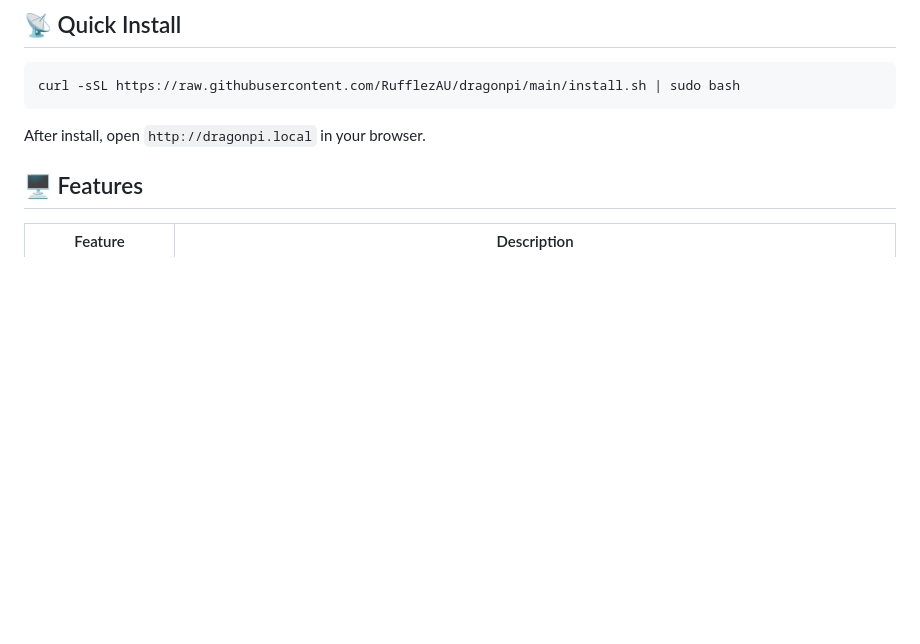
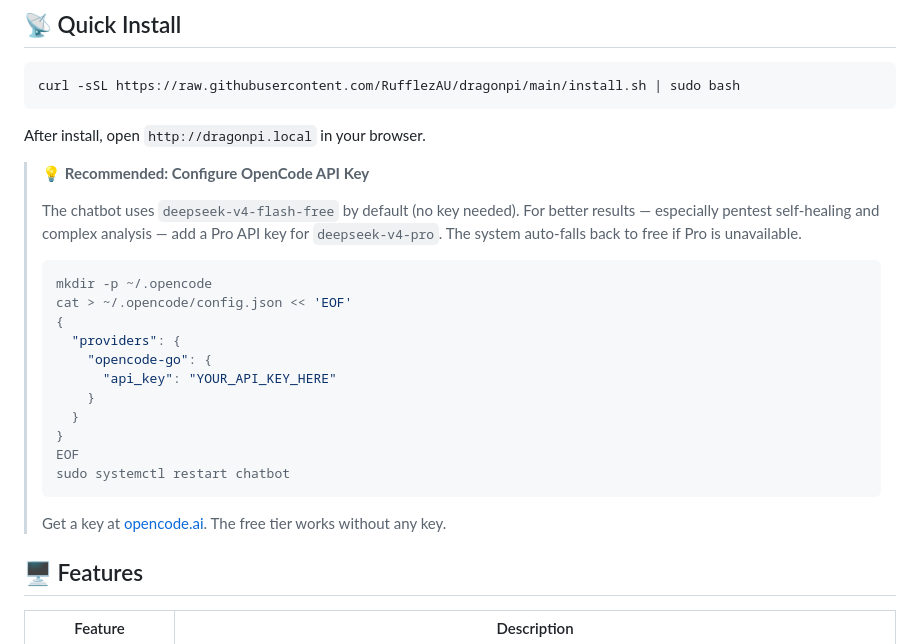
Before and after one commit to RufflezAU/dragonpi, a Markdown page: README.md, the part around the change. GitHub-like rendering; blank space fills up the shorter version.

Commit message:
docs: clarify OpenCode API key is recommended, not required (free model fallback)

````diff
--- a/README.md
+++ b/README.md
@@ -11,6 +11,29 @@ curl -sSL https://raw.githubusercontent.com/RufflezAU/dragonpi/main/install.sh |
 ```
 
 After install, open `http://dragonpi.local` in your browser.
+
+> 💡 **Recommended: Configure OpenCode API Key**
+>
+> The chatbot uses `deepseek-v4-flash-free` by default (no key needed).
+> For better results — especially pentest self-healing and complex analysis —
+> add a Pro API key for `deepseek-v4-pro`. The system auto-falls back to free
+> if Pro is unavailable.
+>
+> ```bash
+> mkdir -p ~/.opencode
+> cat > ~/.opencode/config.json << 'EOF'
+> {
+>   "providers": {
+>     "opencode-go": {
+>       "api_key": "YOUR_API_KEY_HERE"
+>     }
+>   }
+> }
+> EOF
+> sudo systemctl restart chatbot
+> ```
+>
+> Get a key at [opencode.ai](https://opencode.ai). The free tier works without any key.
 
 ## 🖥 Features
 
````
